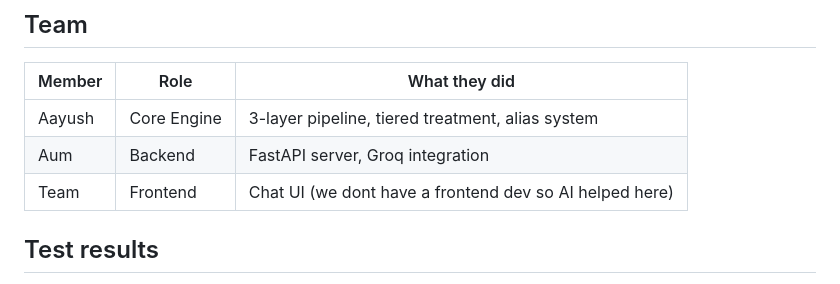
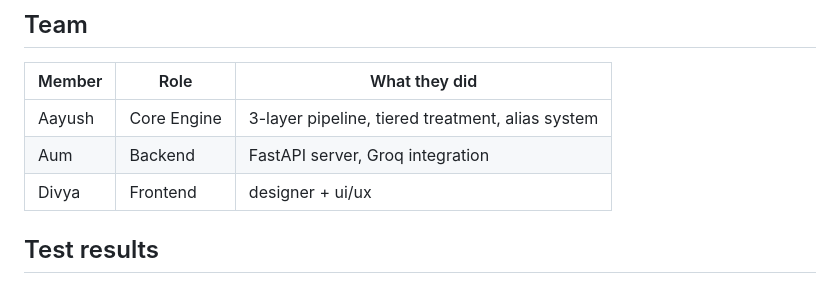
Before and after one commit to Aayushbankar/hts_26, a Markdown page: README.md, the part around the change. Rendered like a GitHub page.

Commit message:
Update README.md to add team members name and other minor fixes

```diff
--- a/README.md
+++ b/README.md
@@ -89,7 +89,7 @@ hts_26/
 | ------ | ----------- | ------------------------------------------------------- |
 | Aayush | Core Engine | 3-layer pipeline, tiered treatment, alias system        |
 | Aum    | Backend     | FastAPI server, Groq integration                        |
-| Team   | Frontend    | Chat UI (we dont have a frontend dev so AI helped here) |
+| Divya   | Frontend    | designer + ui/ux |
 
 ## Test results
 
```
